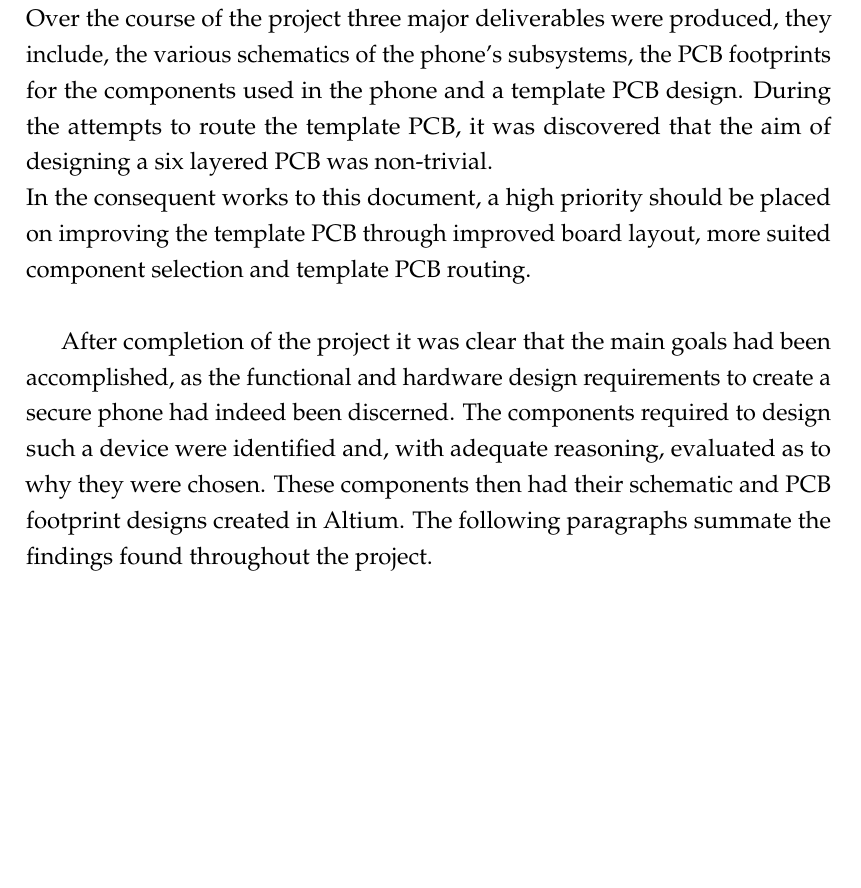
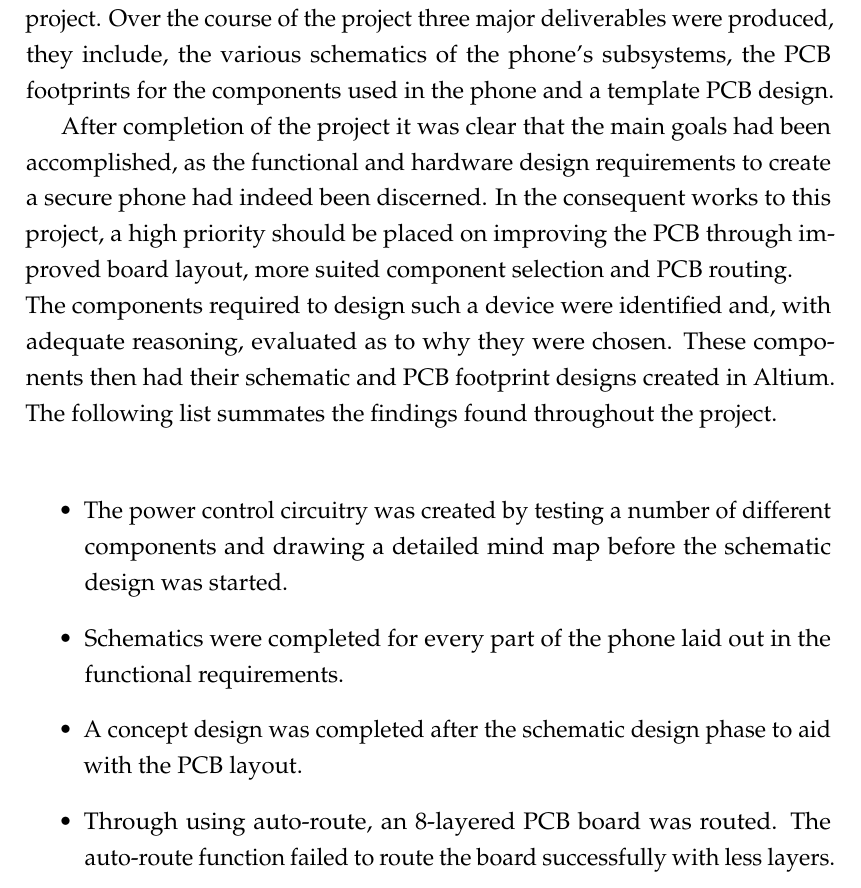
Before and after one commit to lsm1996/thesis, a LaTeX thesis (main.tex, which reads Chapters/Chapter8.tex): part of page 71 of 98, cut so that both start at the same text, the shorter picture padded with empty space. Compiled offline with pdfLaTeX.

Commit message:
added in last paragraph of conclusion

```diff
--- a/Chapters/Chapter8.tex
+++ b/Chapters/Chapter8.tex
@@ -21,12 +21,19 @@ Some considerations when selecting a potential component included the current an
 In addition to component research, well evaluated plans were vital during the project.
 These plans allowed the wide range of components to be connected and interconnected clearly and concisely during the initial design stages of the project.
 Over the course of the project three major deliverables were produced, they include, the various schematics of the phone's subsystems, the PCB footprints for the components used in the phone and a template PCB design.
-During the attempts to route the template PCB, it was discovered that the aim of designing a six layered PCB was non-trivial.\\
-	In the consequent works to this document, a high priority should be placed on improving the template PCB through improved board layout, more suited component selection and template PCB routing. \\
 
-	After completion of the project it was clear that the main goals had been accomplished, as the functional and hardware design requirements to create a secure phone had indeed been discerned.
+
+	After completion of the project it was clear that the main goals had been accomplished, as the functional and hardware design requirements to create a secure phone had indeed been discerned. In the consequent works to this project, a high priority should be placed on improving the PCB through improved board layout, more suited component selection and PCB routing. \\
 The components required to design such a device were identified and, with adequate reasoning, evaluated as to why they were chosen.
 These components then had their schematic and PCB footprint designs created in Altium.
-The following paragraphs summate the findings found throughout the project.\\
+The following list summates the findings found throughout the project.\\
+
+\begin{itemize}
+\item The power control circuitry was created by testing a number of different components and drawing a detailed mind map before the schematic design was started.
+\item Schematics were completed for every part of the phone laid out in the functional requirements.
+\item A concept design was completed after the schematic design phase to aid with the PCB layout.
+\item Through using auto-route, an 8-layered PCB board was routed.
+The auto-route function failed to route the board successfully with less layers.
+\end{itemize}
 
 %----------------------------------------------------------------------------------------
```
Also changed, not shown: Chapters/Chapter8.tex (2 more changed lines).
